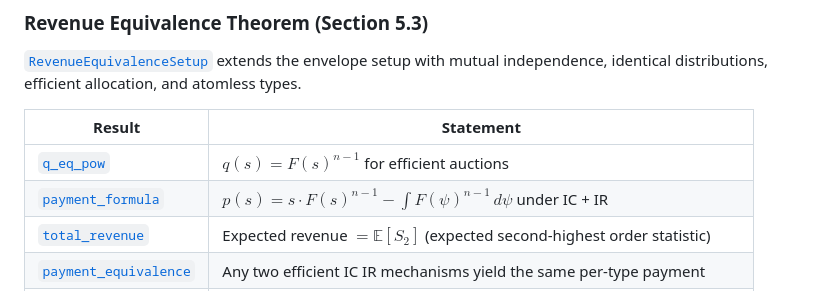
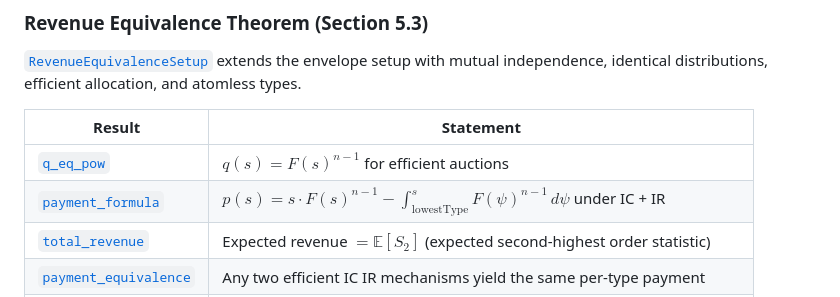
Before and after one commit to matheconlib/matheconlib, a Markdown page: README.md, the part around the change. Rendered like a GitHub page.

Commit message:
Update README.md
Co-authored-by: Copilot <175728472+Copilot@users.noreply.github.com>

```diff
--- a/README.md
+++ b/README.md
@@ -39,7 +39,7 @@ Built on [`MyersonSetUpMathsCore`](Auctionlib/Envelope/Mathematics.lean#L168) (n
 | Result | Statement |
 |--------|-----------|
 | [`q_eq_pow`](Auctionlib/RevenueEquivalence/Theorem.lean#L150) | $q(s) = F(s)^{n-1}$ for efficient auctions |
-| [`payment_formula`](Auctionlib/RevenueEquivalence/Theorem.lean#L179) | $p(s) = s \cdot F(s)^{n-1} - \int F(\psi)^{n-1}\, d\psi$ under IC + IR |
+| [`payment_formula`](Auctionlib/RevenueEquivalence/Theorem.lean#L179) | $p(s) = s \cdot F(s)^{n-1} - \int_{\text{lowestType}}^s F(\psi)^{n-1}\, d\psi$ under IC + IR |
 | [`total_revenue`](Auctionlib/RevenueEquivalence/Theorem.lean#L188) | Expected revenue $= \mathbb{E}[S_2]$ (expected second-highest order statistic) |
 | [`payment_equivalence`](Auctionlib/RevenueEquivalence/Theorem.lean#L271) | Any two efficient IC IR mechanisms yield the same per-type payment |
 | [`revenue_equivalence`](Auctionlib/RevenueEquivalence/Theorem.lean#L294) | Any two efficient IC IR mechanisms yield the same total expected revenue |
```
